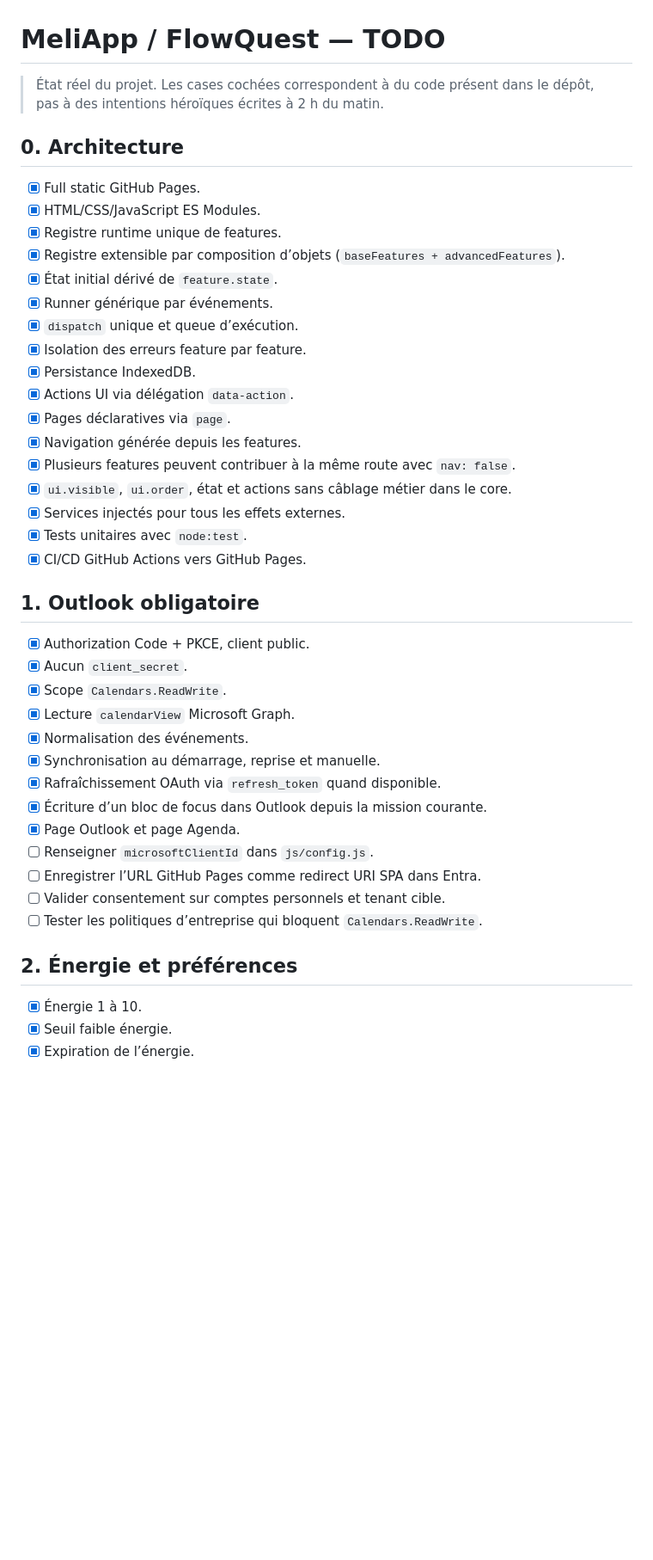
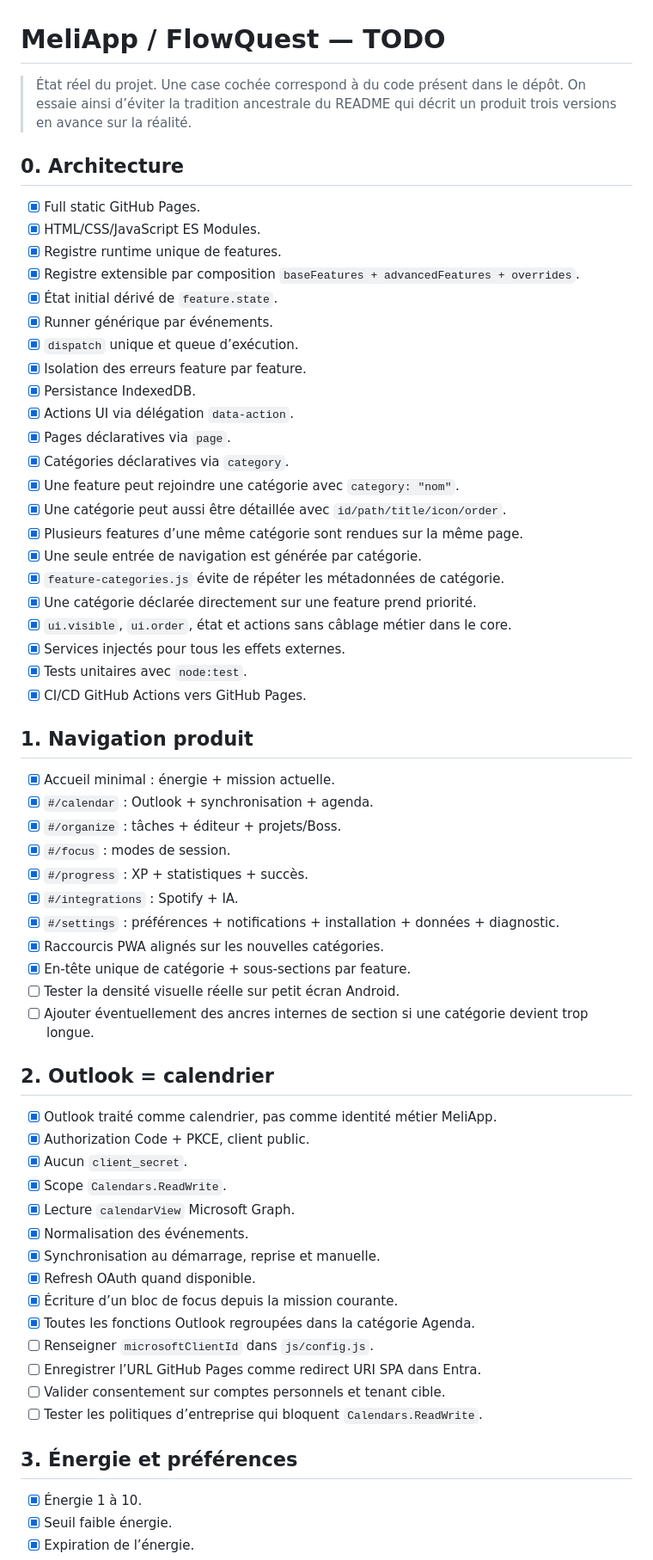
Before and after one commit to CYPT71/MeliApp, a Markdown page: TODO.md, the part around one of its changes. Shown at 86% size. Rendered like a GitHub page; blank space fills up the shorter version.

```diff
--- a/TODO.md
+++ b/TODO.md
@@ -1,13 +1,13 @@
 # MeliApp / FlowQuest — TODO
 
-> État réel du projet. Les cases cochées correspondent à du code présent dans le dépôt, pas à des intentions héroïques écrites à 2 h du matin.
+> État réel du projet. Une case cochée correspond à du code présent dans le dépôt. On essaie ainsi d’éviter la tradition ancestrale du README qui décrit un produit trois versions en avance sur la réalité.
 
 ## 0. Architecture
 
 - [x] Full static GitHub Pages.
 - [x] HTML/CSS/JavaScript ES Modules.
 - [x] Registre runtime unique de features.
-- [x] Registre extensible par composition d’objets (`baseFeatures + advancedFeatures`).
+- [x] Registre extensible par composition `baseFeatures + advancedFeatures + overrides`.
 - [x] État initial dérivé de `feature.state`.
 - [x] Runner générique par événements.
 - [x] `dispatch` unique et queue d’exécution.
@@ -15,30 +15,50 @@
 - [x] Persistance IndexedDB.
 - [x] Actions UI via délégation `data-action`.
 - [x] Pages déclaratives via `page`.
-- [x] Navigation générée depuis les features.
-- [x] Plusieurs features peuvent contribuer à la même route avec `nav: false`.
+- [x] Catégories déclaratives via `category`.
+- [x] Une feature peut rejoindre une catégorie avec `category: "nom"`.
+- [x] Une catégorie peut aussi être détaillée avec `id/path/title/icon/order`.
+- [x] Plusieurs features d’une même catégorie sont rendues sur la même page.
+- [x] Une seule entrée de navigation est générée par catégorie.
+- [x] `feature-categories.js` évite de répéter les métadonnées de catégorie.
+- [x] Une catégorie déclarée directement sur une feature prend priorité.
 - [x] `ui.visible`, `ui.order`, état et actions sans câblage métier dans le core.
 - [x] Services injectés pour tous les effets externes.
 - [x] Tests unitaires avec `node:test`.
 - [x] CI/CD GitHub Actions vers GitHub Pages.
 
-## 1. Outlook obligatoire
+## 1. Navigation produit
 
+- [x] Accueil minimal : énergie + mission actuelle.
+- [x] `#/calendar` : Outlook + synchronisation + agenda.
+- [x] `#/organize` : tâches + éditeur + projets/Boss.
+- [x] `#/focus` : modes de session.
+- [x] `#/progress` : XP + statistiques + succès.
+- [x] `#/integrations` : Spotify + IA.
+- [x] `#/settings` : préférences + notifications + installation + données + diagnostic.
+- [x] Raccourcis PWA alignés sur les nouvelles catégories.
+- [x] En-tête unique de catégorie + sous-sections par feature.
+- [ ] Tester la densité visuelle réelle sur petit écran Android.
+- [ ] Ajouter éventuellement des ancres internes de section si une catégorie devient trop longue.
+
+## 2. Outlook = calendrier
+
+- [x] Outlook traité comme calendrier, pas comme identité métier MeliApp.
 - [x] Authorization Code + PKCE, client public.
 - [x] Aucun `client_secret`.
 - [x] Scope `Calendars.ReadWrite`.
 - [x] Lecture `calendarView` Microsoft Graph.
 - [x] Normalisation des événements.
 - [x] Synchronisation au démarrage, reprise et manuelle.
-- [x] Rafraîchissement OAuth via `refresh_token` quand disponible.
-- [x] Écriture d’un bloc de focus dans Outlook depuis la mission courante.
-- [x] Page Outlook et page Agenda.
+- [x] Refresh OAuth quand disponible.
+- [x] Écriture d’un bloc de focus depuis la mission courante.
+- [x] Toutes les fonctions Outlook regroupées dans la catégorie Agenda.
 - [ ] Renseigner `microsoftClientId` dans `js/config.js`.
 - [ ] Enregistrer l’URL GitHub Pages comme redirect URI SPA dans Entra.
 - [ ] Valider consentement sur comptes personnels et tenant cible.
 - [ ] Tester les politiques d’entreprise qui bloquent `Calendars.ReadWrite`.
 
-## 2. Énergie et préférences
+## 3. Énergie et préférences
 
 - [x] Énergie 1 à 10.
 - [x] Seuil faible énergie.
```
Also changed, not shown: other parts of TODO.md (+84 -95 lines).
